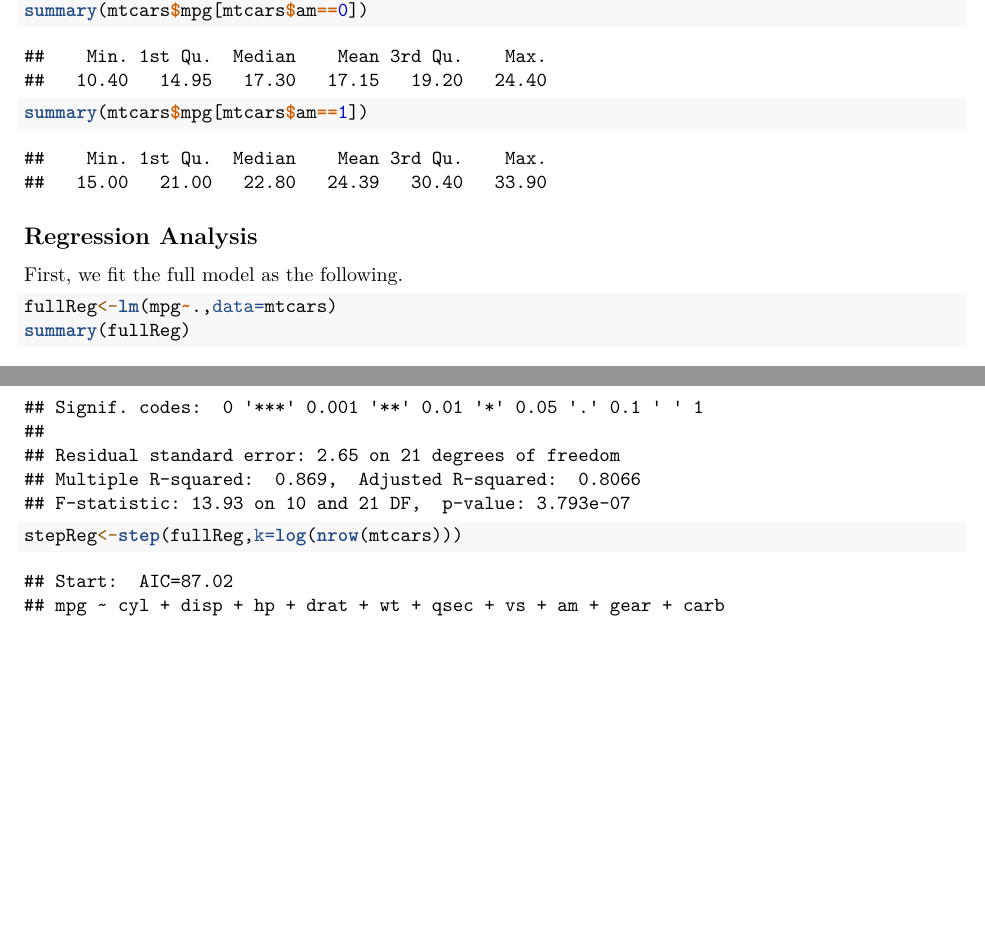
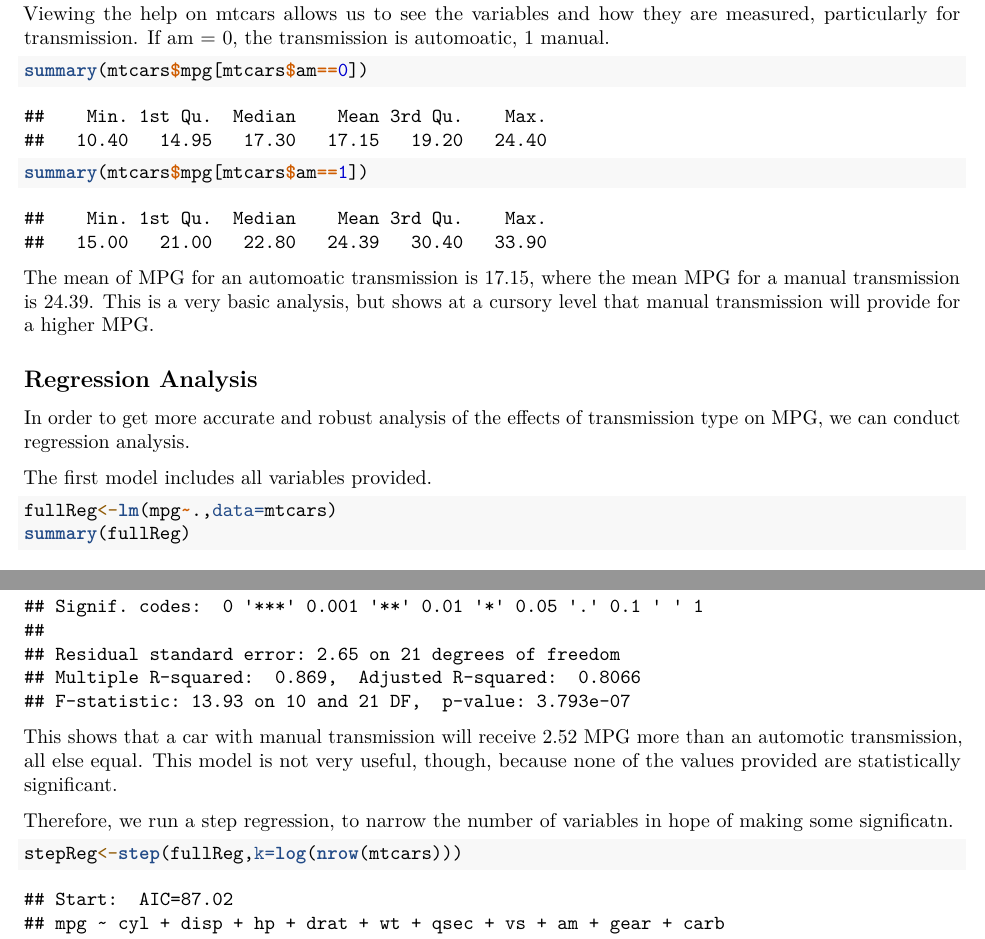
Before and after one commit to kevsav3/Regression-Models, an R Markdown document (Final Project.rmd): two parts of pages 1 and 2 of 4, joined at a grey line, cut at the place of the change, the shorter picture padded with empty space. Rendered offline with R 4.5, knitr and Pandoc, then LaTeX, with nearby package versions; some code elsewhere in the file could not run offline.

Commit message:
Update Final Project.rmd

````diff
--- a/Final Project.rmd
+++ b/Final Project.rmd
@@ -14,18 +14,28 @@ output:
 ```{r}
 data(mtcars)
 ?mtcars
+```
 
+Viewing the help on mtcars allows us to see the variables and how they are measured, particularly for transmission. If am = 0, the transmission is automoatic, 1 manual.
+
+```{r}
 summary(mtcars$mpg[mtcars$am==0])
 summary(mtcars$mpg[mtcars$am==1])
 ```
 
+The mean of MPG for an automoatic transmission is 17.15, where the mean MPG for a manual transmission is 24.39. This is a very basic analysis, but shows at a cursory level that manual transmission will provide for a higher MPG.
+
 ## Regression Analysis
-First, we fit the full model as the following.
+In order to get more accurate and robust analysis of the effects of transmission type on MPG, we can conduct regression analysis.
+
+The first model includes all variables provided.
 ```{r}
 fullReg<-lm(mpg~.,data=mtcars)
 summary(fullReg)
 ```
+This shows that a car with manual transmission will receive 2.52 MPG more than an automotic transmission, all else equal. This model is not very useful, though, because none of the values provided are statistically significant.
 
+Therefore, we run a step regression, to narrow the number of variables in hope of making some significatn.
 ```{r}
 stepReg<-step(fullReg,k=log(nrow(mtcars)))
 summary(stepReg)
````
Also changed, not shown: Final Project.rmd (1 more changed lines).
